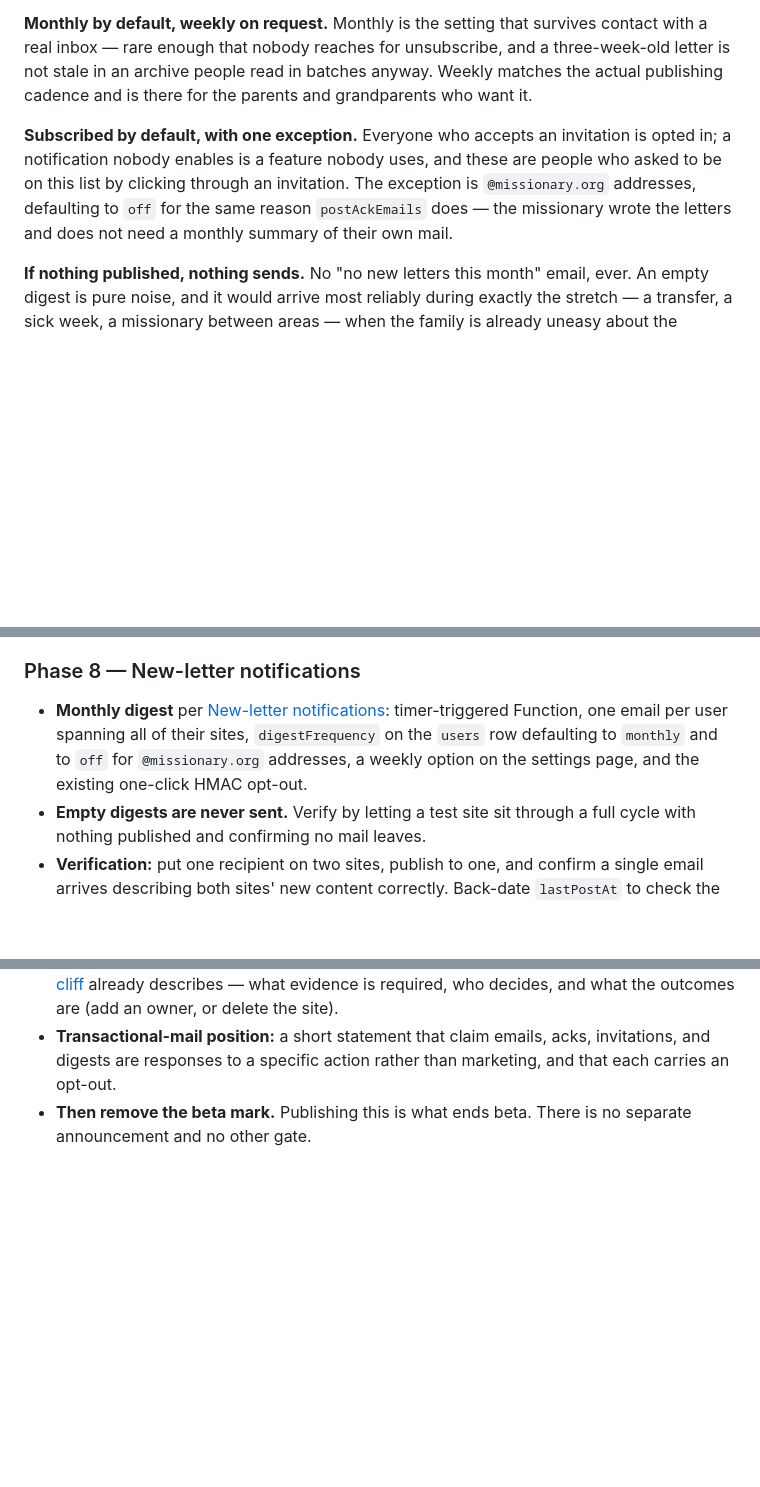
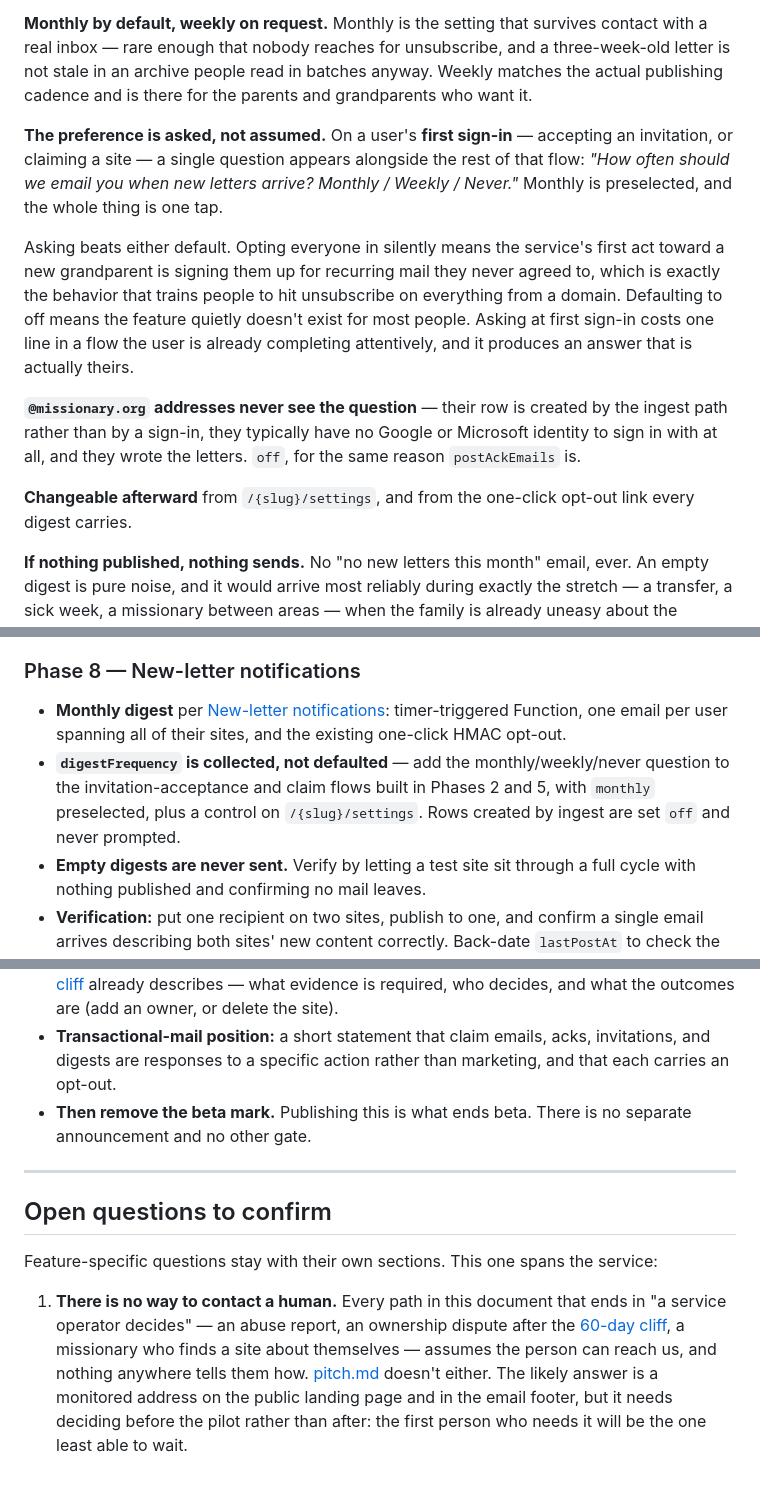
Before and after one commit to kurtzeborn/mission-journal, a Markdown page: docs/plan.md, 3 parts joined by grey strips. Drawn GitHub-style; blank space fills up the shorter version.

Commit message:
Refine notification and edit design
- Ask digest preference at first sign-in
- Record editedBy and editedAt
- Reopen contact-address question

```diff
--- a/docs/plan.md
+++ b/docs/plan.md
@@ -695,7 +697,13 @@ As designed so far, the service publishes letters to a website and never tells a
 
 **Monthly by default, weekly on request.** Monthly is the setting that survives contact with a real inbox — rare enough that nobody reaches for unsubscribe, and a three-week-old letter is not stale in an archive people read in batches anyway. Weekly matches the actual publishing cadence and is there for the parents and grandparents who want it.
 
-**Subscribed by default, with one exception.** Everyone who accepts an invitation is opted in; a notification nobody enables is a feature nobody uses, and these are people who asked to be on this list by clicking through an invitation. The exception is `@missionary.org` addresses, defaulting to `off` for the same reason `postAckEmails` does — the missionary wrote the letters and does not need a monthly summary of their own mail.
+**The preference is asked, not assumed.** On a user's **first sign-in** — accepting an invitation, or claiming a site — a single question appears alongside the rest of that flow: *"How often should we email you when new letters arrive? Monthly / Weekly / Never."* Monthly is preselected, and the whole thing is one tap.
+
+Asking beats either default. Opting everyone in silently means the service's first act toward a new grandparent is signing them up for recurring mail they never agreed to, which is exactly the behavior that trains people to hit unsubscribe on everything from a domain. Defaulting to off means the feature quietly doesn't exist for most people. Asking at first sign-in costs one line in a flow the user is already completing attentively, and it produces an answer that is actually theirs.
+
+**`@missionary.org` addresses never see the question** — their row is created by the ingest path rather than by a sign-in, they typically have no Google or Microsoft identity to sign in with at all, and they wrote the letters. `off`, for the same reason `postAckEmails` is.
+
+**Changeable afterward** from `/{slug}/settings`, and from the one-click opt-out link every digest carries.
 
 **If nothing published, nothing sends.** No "no new letters this month" email, ever. An empty digest is pure noise, and it would arrive most reliably during exactly the stretch — a transfer, a sick week, a missionary between areas — when the family is already uneasy about the silence. Sending it would be a machine pointing that out once a month.
 
@@ -932,7 +940,8 @@ Reordered to validate the highest-risk piece (email pipeline) first, with intent
 - Packaged reader HTML reads local JSON and builds the search index in-browser — identical code path to the hosted reader, so search works with zero backend.
 
 ### Phase 8 — New-letter notifications
-- **Monthly digest** per [New-letter notifications](#new-letter-notifications): timer-triggered Function, one email per user spanning all of their sites, `digestFrequency` on the `users` row defaulting to `monthly` and to `off` for `@missionary.org` addresses, a weekly option on the settings page, and the existing one-click HMAC opt-out.
+- **Monthly digest** per [New-letter notifications](#new-letter-notifications): timer-triggered Function, one email per user spanning all of their sites, and the existing one-click HMAC opt-out.
+- **`digestFrequency` is collected, not defaulted** — add the monthly/weekly/never question to the invitation-acceptance and claim flows built in Phases 2 and 5, with `monthly` preselected, plus a control on `/{slug}/settings`. Rows created by ingest are set `off` and never prompted.
 - **Empty digests are never sent.** Verify by letting a test site sit through a full cycle with nothing published and confirming no mail leaves.
 - **Verification:** put one recipient on two sites, publish to one, and confirm a single email arrives describing both sites' new content correctly. Back-date `lastPostAt` to check the window boundary. Follow a digest link with an expired session and confirm the Phase 5 `401` flow lands on the intended post. Hide a post and confirm it never appears in a digest.
 - **Stretch — SMS.** Not started until the digest ships and the cost, A2P registration, and `STOP`-handling questions in [Text messages](#text-messages-stretch) have answers. Per-post rather than digested, default off, number confirmed by a round-trip code.
@@ -950,3 +959,11 @@ Written last, against what was actually built rather than what was planned. Unti
 - **Takedown and dispute process:** the written policy behind the mechanism [The 60-day cliff](#the-60-day-cliff) already describes — what evidence is required, who decides, and what the outcomes are (add an owner, or delete the site).
 - **Transactional-mail position:** a short statement that claim emails, acks, invitations, and digests are responses to a specific action rather than marketing, and that each carries an opt-out.
 - **Then remove the beta mark.** Publishing this is what ends beta. There is no separate announcement and no other gate.
+
+---
+
+## Open questions to confirm
+
+Feature-specific questions stay with their own sections. This one spans the service:
+
+1. **There is no way to contact a human.** Every path in this document that ends in "a service operator decides" — an abuse report, an ownership dispute after the [60-day cliff](#the-60-day-cliff), a missionary who finds a site about themselves — assumes the person can reach us, and nothing anywhere tells them how. [pitch.md](pitch.md) doesn't either. The likely answer is a monitored address on the public landing page and in the email footer, but it needs deciding before the pilot rather than after: the first person who needs it will be the one least able to wait.
```
Also changed, not shown: other parts of docs/plan.md (+5 -3 lines).
